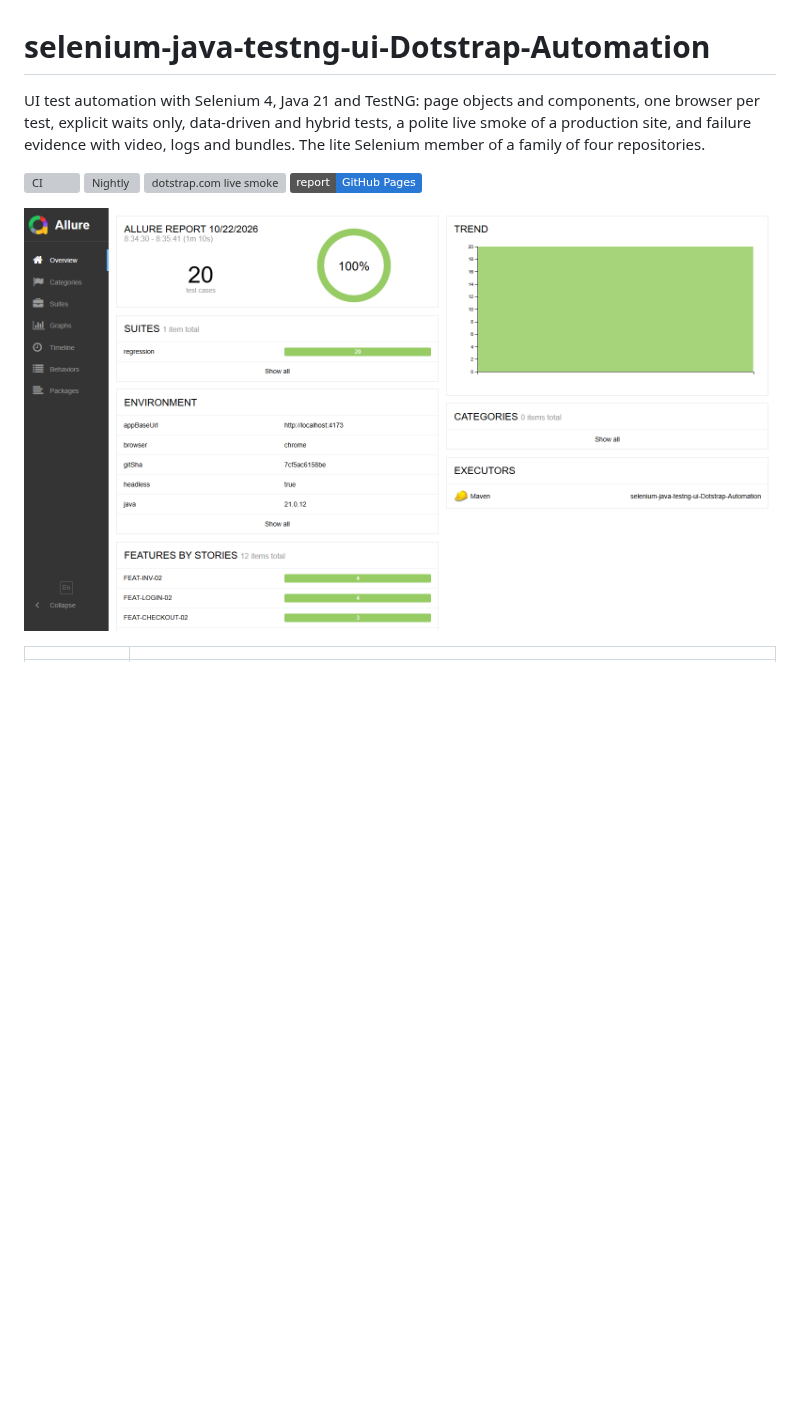
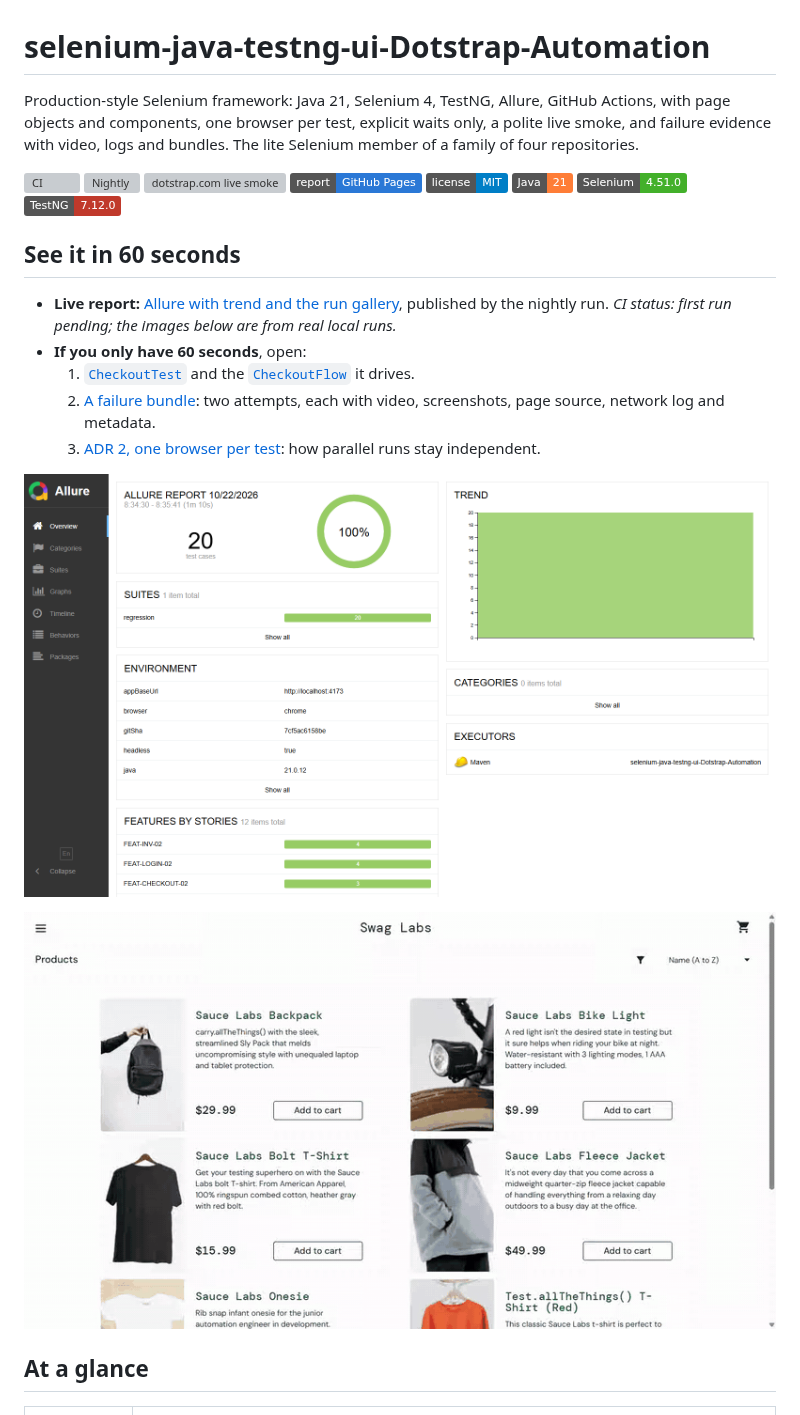
Before and after one commit to kesireddy-kishore-29/selenium-java-testng-ui-Dotstrap-Automation, a Markdown page: README.md, the part around one of its changes. GitHub-like rendering; pictures changed too: docs/images/checkout-run.gif (added); badges without logos; blank space fills up the shorter version; grey boxes are pictures that could not be loaded.

```diff
--- a/README.md
+++ b/README.md
@@ -1,16 +1,36 @@
 # selenium-java-testng-ui-Dotstrap-Automation
 
-UI test automation with Selenium 4, Java 21 and TestNG: page objects and components, one browser
-per test, explicit waits only, data-driven and hybrid tests, a polite live smoke of a production
-site, and failure evidence with video, logs and bundles. The lite Selenium member of a family of
-four repositories.
+Production-style Selenium framework: Java 21, Selenium 4, TestNG, Allure, GitHub Actions, with page
+objects and components, one browser per test, explicit waits only, a polite live smoke, and failure
+evidence with video, logs and bundles. The lite Selenium member of a family of four repositories.
 
 [![CI](https://github.com/kesireddy-kishore-29/selenium-java-testng-ui-Dotstrap-Automation/actions/workflows/ci.yml/badge.svg)](https://github.com/kesireddy-kishore-29/selenium-java-testng-ui-Dotstrap-Automation/actions/workflows/ci.yml)
 [![Nightly](https://github.com/kesireddy-kishore-29/selenium-java-testng-ui-Dotstrap-Automation/actions/workflows/nightly.yml/badge.svg)](https://github.com/kesireddy-kishore-29/selenium-java-testng-ui-Dotstrap-Automation/actions/workflows/nightly.yml)
 [![dotstrap.com live smoke](https://img.shields.io/endpoint?url=https%3A%2F%2Fkesireddy-kishore-29.github.io%2Fselenium-java-testng-ui-Dotstrap-Automation%2Fbadges%2Flive-smoke.json)](https://github.com/kesireddy-kishore-29/selenium-java-testng-ui-Dotstrap-Automation/actions/workflows/nightly.yml)
 [![Report](https://img.shields.io/badge/report-GitHub%20Pages-2a78d6)](https://kesireddy-kishore-29.github.io/selenium-java-testng-ui-Dotstrap-Automation/)
+[![License: MIT](https://img.shields.io/badge/license-MIT-blue)](LICENSE)
+[![Java 21](https://img.shields.io/badge/Java-21-orange)](pom.xml)
+[![Selenium 4.51](https://img.shields.io/badge/Selenium-4.51.0-43b02a)](pom.xml)
+[![TestNG 7.12](https://img.shields.io/badge/TestNG-7.12.0-c0392b)](pom.xml)
 
-![Allure report of a real local regression run: 20 of 20 passed, two-run trend](docs/examples/allure/overview.png)
+## See it in 60 seconds
+
+- **Live report:** [Allure with trend and the run gallery](https://kesireddy-kishore-29.github.io/selenium-java-testng-ui-Dotstrap-Automation/),
+  published by the nightly run. _CI status: first run pending; the images below are from real
+  local runs._
+- **If you only have 60 seconds**, open:
+  1. [`CheckoutTest`](src/test/java/com/qaautomation/selenium/tests/sauce/CheckoutTest.java) and the
+     [`CheckoutFlow`](src/main/java/com/qaautomation/selenium/flows/CheckoutFlow.java) it drives.
+  2. [A failure bundle](docs/examples/failure-evidence/): two attempts, each with video,
+     screenshots, page source, network log and metadata.
+  3. [ADR 2, one browser per test](docs/adr/0002-thread-local-browser.md): how parallel runs stay
+     independent.
+
+![Allure report of a real regression run: 20 of 20 passed, two-run trend](docs/examples/allure/overview.png)
+
+![A real recorded checkout run, stitched from a screenshot after every page action](docs/images/checkout-run.gif)
+
+## At a glance
 
 | | |
 |---|---|
```
Also changed, not shown: other parts of README.md (+103 -72 lines), docs/README.md (added, +14 -0 lines), 1 other file.
